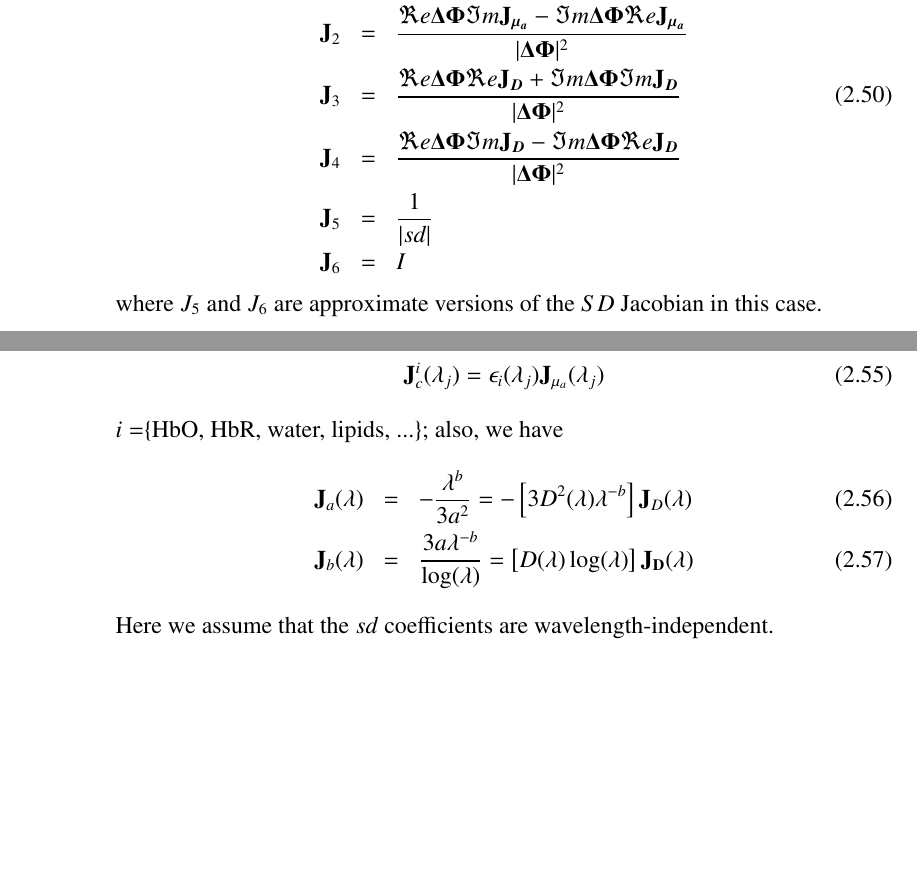
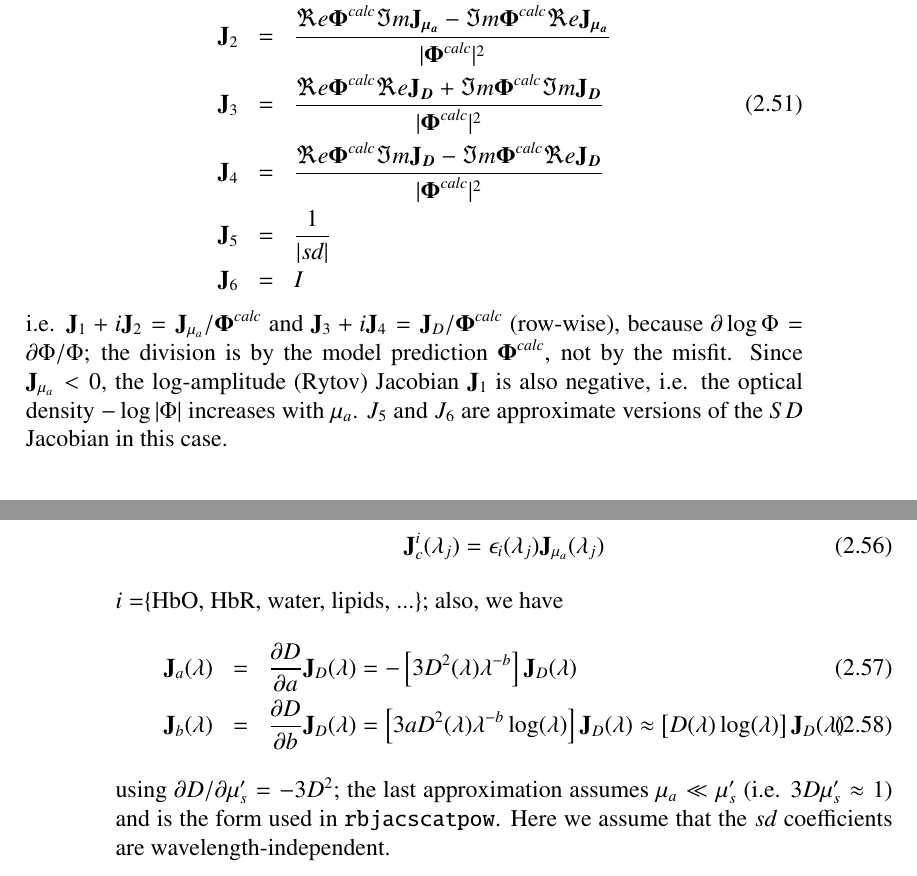
Before and after one commit to fangq/ReadbirdManual, a LaTeX thesis (redbird_manual.tex): two parts of pages 16 and 18 of 29 before the commit and two parts of pages 17 and 18 of 29 after it, joined at a grey line, cut at the place of the change, the shorter picture padded with empty space. Compiled offline with pdfLaTeX.

Commit message:
fix Jacobian signs, log-amplitude and spectral Jacobians, typos
- add the adjoint step dPhi_sr/dmu = -Phi_r^T (dA/dmu) Phi_s and put the
  leading minus sign on the element/nodal mua and D Jacobians, matching
  redbird rbjac/rbjacmuafast and the MCX/MMC adjoint jmua/jd outputs
- log-amplitude/phase Jacobians J1-J4 are normalized by the model Phi^calc,
  not by the misfit DeltaPhi (J1+iJ2 = Jmua/Phi^calc)
- scattering amplitude/power Jacobians: J_a = -3D^2 lambda^-b J_D,
  J_b = 3aD^2 lambda^-b log(lambda) J_D ~ D log(lambda) J_D
- typos: missing partial derivatives, H_e matrix entries (C3, C4.C4)

Co-Authored-By: Claude Opus 5.5 <noreply@anthropic.com>

```diff
--- a/redbird_manual.tex
+++ b/redbird_manual.tex
@@ -510,18 +525,22 @@ vectors of the misfit. The above equation can be rewrite to
 
 where
 \begin{eqnarray}\nonumber
-\mathbf{J}_1&=&\frac{\Re e{\boldsymbol{\Delta\Phi}}\Re e{\boldsymbol{\mathbf{J}_{\mu_a}}}
-+\Im m{\boldsymbol{\Delta\Phi}}\Im m{\boldsymbol{\mathbf{J}_{\mu_a}}} }{|\boldsymbol{\Delta\Phi}|^2} \\\nonumber
-\mathbf{J}_2&=&\frac{\Re e{\boldsymbol{\Delta\Phi}}\Im m{\boldsymbol{\mathbf{J}_{\mu_a}}}
--\Im m{\boldsymbol{\Delta\Phi}}\Re e{\boldsymbol{\mathbf{J}_{\mu_a}}} }{|\boldsymbol{\Delta\Phi}|^2} \\
-\mathbf{J}_3&=&\frac{\Re e{\boldsymbol{\Delta\Phi}}\Re e{\boldsymbol{\mathbf{J}_{D}}}
-+\Im m{\boldsymbol{\Delta\Phi}}\Im m{\boldsymbol{\mathbf{J}_{D}}} }{|\boldsymbol{\Delta\Phi}|^2} \\\nonumber
-\mathbf{J}_4&=&\frac{\Re e{\boldsymbol{\Delta\Phi}}\Im m{\boldsymbol{\mathbf{J}_{D}}}
--\Im m{\boldsymbol{\Delta\Phi}}\Re e{\boldsymbol{\mathbf{J}_{D}}} }{|\boldsymbol{\Delta\Phi}|^2} \\\nonumber
+\mathbf{J}_1&=&\frac{\Re e{\boldsymbol{\Phi}^{calc}}\Re e{\boldsymbol{\mathbf{J}_{\mu_a}}}
++\Im m{\boldsymbol{\Phi}^{calc}}\Im m{\boldsymbol{\mathbf{J}_{\mu_a}}} }{|\boldsymbol{\Phi}^{calc}|^2} \\\nonumber
+\mathbf{J}_2&=&\frac{\Re e{\boldsymbol{\Phi}^{calc}}\Im m{\boldsymbol{\mathbf{J}_{\mu_a}}}
+-\Im m{\boldsymbol{\Phi}^{calc}}\Re e{\boldsymbol{\mathbf{J}_{\mu_a}}} }{|\boldsymbol{\Phi}^{calc}|^2} \\
+\mathbf{J}_3&=&\frac{\Re e{\boldsymbol{\Phi}^{calc}}\Re e{\boldsymbol{\mathbf{J}_{D}}}
++\Im m{\boldsymbol{\Phi}^{calc}}\Im m{\boldsymbol{\mathbf{J}_{D}}} }{|\boldsymbol{\Phi}^{calc}|^2} \\\nonumber
+\mathbf{J}_4&=&\frac{\Re e{\boldsymbol{\Phi}^{calc}}\Im m{\boldsymbol{\mathbf{J}_{D}}}
+-\Im m{\boldsymbol{\Phi}^{calc}}\Re e{\boldsymbol{\mathbf{J}_{D}}} }{|\boldsymbol{\Phi}^{calc}|^2} \\\nonumber
 \mathbf{J}_5&=& \frac{1}{|sd|} \\\nonumber
 \mathbf{J}_6&=& I \nonumber
 \end{eqnarray}
-where $J_5$ and $J_6$ are approximate versions of the $SD$ Jacobian in this case.
+i.e. $\mathbf{J}_1+i\mathbf{J}_2=\mathbf{J}_{\mu_a}/\boldsymbol{\Phi}^{calc}$ and $\mathbf{J}_3+i\mathbf{J}_4=\mathbf{J}_{D}/\boldsymbol{\Phi}^{calc}$
+(row-wise), because $\partial\log\Phi=\partial\Phi/\Phi$; the division is by the model prediction
+$\boldsymbol{\Phi}^{calc}$, not by the misfit. Since $\mathbf{J}_{\mu_a}<0$, the log-amplitude (Rytov) Jacobian
+$\mathbf{J}_1$ is also negative, i.e. the optical density $-\log|\Phi|$ increases with $\mu_a$.
+$J_5$ and $J_6$ are approximate versions of the $SD$ Jacobian in this case.
 
 \section{Multi-spectral image reconstruction}
 The multi-spectral image reconstruction algorithm was initially developed by Dr. Fang in the context of microwave tomography~\cite{Fang2004a, FangThesis}. Dr. Fang's multi-spectral algorithm had inspired Shuba Srinivasan, a PhD student at the time working under the supervision of Dr. Brian Pogue in the same Department. Both Dr. Fang and Shuba were co-supervised by Dr. Keith Paulsen. A year later, Srinivasan \emph{et al.} ported this algorithm to NIR imaging and achieved simultaneous chromophore reconstruction using multiple wavelengths~\cite{Srinivasan2025} (unfortunately, the authors failed to cite the original multi-spectral algorithm paper~\cite{Fang2004a}).
@@ -576,10 +595,11 @@ and $\mathbf{J}_{c}=\left[\mathbf{J}_{HbO}, \mathbf{J}_{HbR}, \mathbf{J}_{water}
 \end{equation}
 $i=$\{HbO, HbR, water, lipids, ...\}; also, we have
 \begin{eqnarray}
-\mathbf{J}_a(\lambda)&=&-\frac{\lambda^{b}}{3a^2} = -\left[3D^2(\lambda)\lambda^{-b}\right]\mathbf{J}_D(\lambda)\\
-\mathbf{J}_b(\lambda)&=& \frac{3a\lambda^{-b}}{\log(\lambda)} =\left[D(\lambda)\log(\lambda)\right]\mathbf{J_D(\lambda)}
+\mathbf{J}_a(\lambda)&=&\frac{\partial D}{\partial a}\mathbf{J}_D(\lambda) = -\left[3D^2(\lambda)\lambda^{-b}\right]\mathbf{J}_D(\lambda)\\
+\mathbf{J}_b(\lambda)&=&\frac{\partial D}{\partial b}\mathbf{J}_D(\lambda) = \left[3aD^2(\lambda)\lambda^{-b}\log(\lambda)\right]\mathbf{J}_D(\lambda)\approx\left[D(\lambda)\log(\lambda)\right]\mathbf{J}_D(\lambda)
 \end{eqnarray}
-Here we assume that the $sd$ coefficients are wavelength-independent.
+using $\partial D/\partial\mu_s'=-3D^2$; the last approximation assumes $\mu_a\ll\mu_s'$ (i.e. $3D\mu_s'\approx1$)
+and is the form used in \texttt{rbjacscatpow}. Here we assume that the $sd$ coefficients are wavelength-independent.
 
 \section{Solving the inverse problem}
 The perturbation equation in the 1st order, i.e. Eqs. \ref{eq:multispectral}, \ref{eq:singlewavelength} and \ref{eq:logphase} can be solved using ordinary least-square (OLS), weighted least-square (WLS) or generalized least-square (GLS) methods~\cite{FangThesis}.
```
Also changed, not shown: redbird_manual.tex (47 more changed lines).
